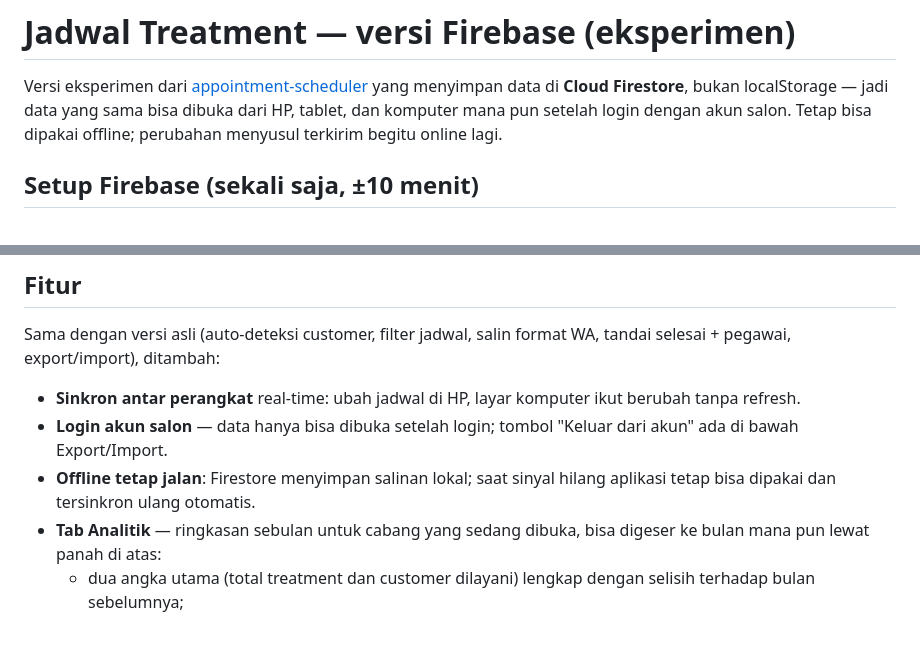
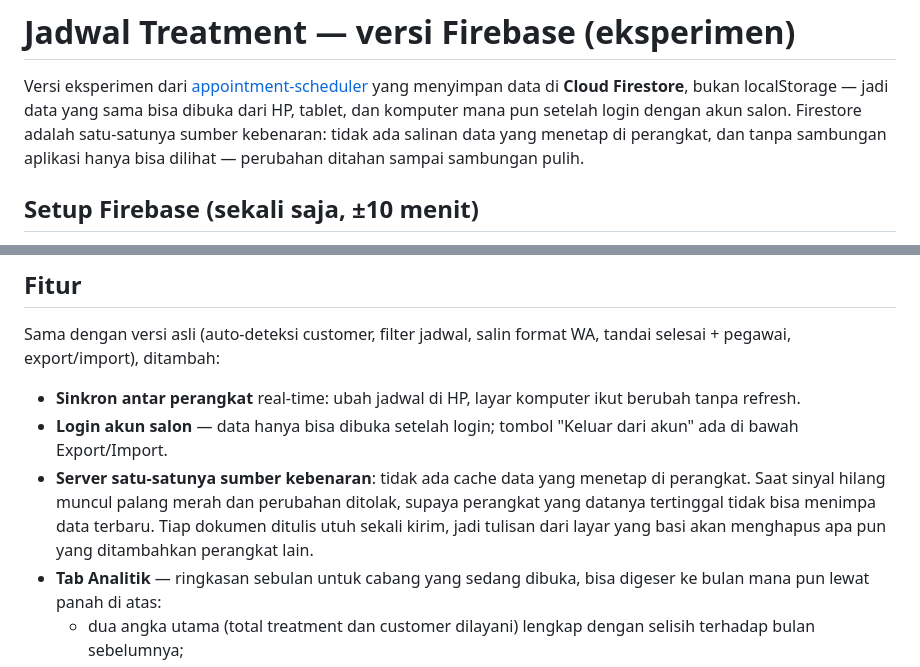
Before and after one commit to arlian/appointment-scheduler-firebase, a Markdown page: README.md, 2 parts joined by grey strips. Rendered like a GitHub page; blank space fills up the shorter version.

Commit message:
README: server jadi satu-satunya sumber kebenaran
Janji "offline tetap jalan" sudah tidak berlaku dan memang sengaja dicabut.
Diganti penjelasan kenapa: tulisan dari layar yang basi menghapus apa pun yang
ditambahkan perangkat lain, karena tiap dokumen ditulis utuh sekali kirim.

```diff
--- a/README.md
+++ b/README.md
@@ -3,8 +3,9 @@
 Versi eksperimen dari [appointment-scheduler](https://github.com/arlian/appointment-scheduler)
 yang menyimpan data di **Cloud Firestore**, bukan localStorage — jadi data yang
 sama bisa dibuka dari HP, tablet, dan komputer mana pun setelah login dengan
-akun salon. Tetap bisa dipakai offline; perubahan menyusul terkirim begitu
-online lagi.
+akun salon. Firestore adalah satu-satunya sumber kebenaran: tidak ada salinan
+data yang menetap di perangkat, dan tanpa sambungan aplikasi hanya bisa dilihat
+— perubahan ditahan sampai sambungan pulih.
 
 ## Setup Firebase (sekali saja, ±10 menit)
 
@@ -88,8 +89,11 @@ WA, tandai selesai + pegawai, export/import), ditambah:
   ikut berubah tanpa refresh.
 - **Login akun salon** — data hanya bisa dibuka setelah login; tombol "Keluar
   dari akun" ada di bawah Export/Import.
-- **Offline tetap jalan**: Firestore menyimpan salinan lokal; saat sinyal
-  hilang aplikasi tetap bisa dipakai dan tersinkron ulang otomatis.
+- **Server satu-satunya sumber kebenaran**: tidak ada cache data yang menetap
+  di perangkat. Saat sinyal hilang muncul palang merah dan perubahan ditolak,
+  supaya perangkat yang datanya tertinggal tidak bisa menimpa data terbaru.
+  Tiap dokumen ditulis utuh sekali kirim, jadi tulisan dari layar yang basi
+  akan menghapus apa pun yang ditambahkan perangkat lain.
 - **Tab Analitik** — ringkasan sebulan untuk cabang yang sedang dibuka, bisa
   digeser ke bulan mana pun lewat panah di atas:
   - dua angka utama (total treatment dan customer dilayani) lengkap dengan
```
